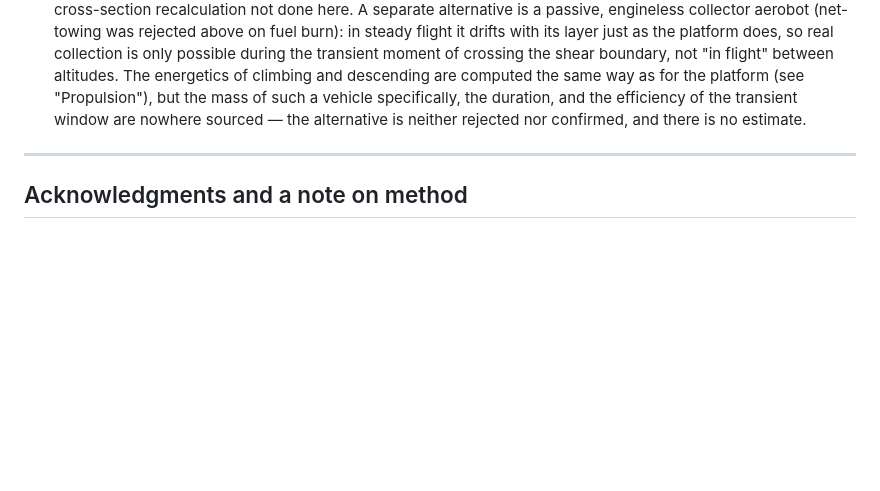
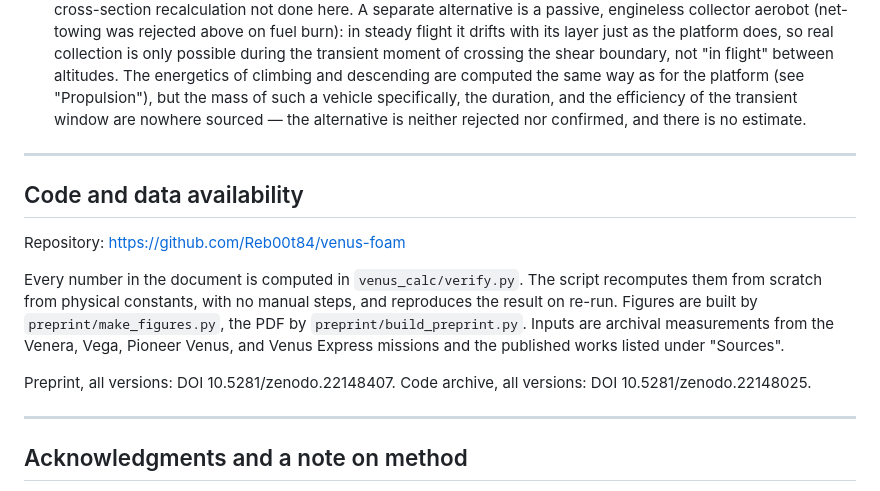
Before and after one commit to Reb00t84/venus-foam, a Markdown page: venus-foam.md, the part around the change. Drawn GitHub-style; blank space fills up the shorter version.

```diff
--- a/venus-foam.md
+++ b/venus-foam.md
@@ -275,6 +275,16 @@ In terms of resources, a child's birth occupies the same fixed platform capacity
 
 ---
 
+## Code and data availability
+
+Repository: https://github.com/Reb00t84/venus-foam
+
+Every number in the document is computed in `venus_calc/verify.py`. The script recomputes them from scratch from physical constants, with no manual steps, and reproduces the result on re-run. Figures are built by `preprint/make_figures.py`, the PDF by `preprint/build_preprint.py`. Inputs are archival measurements from the Venera, Vega, Pioneer Venus, and Venus Express missions and the published works listed under "Sources".
+
+Preprint, all versions: DOI 10.5281/zenodo.22148407. Code archive, all versions: DOI 10.5281/zenodo.22148025.
+
+---
+
 ## Acknowledgments and a note on method
 
 Calculations (`venus_calc/verify.py`), figures (`preprint/make_figures.py`), and the document text were developed in extended dialogue with AI systems (Claude, Anthropic; Gemini, Google), used as tools for computation, source search and verification, and stress-testing claims; some of the analysis Gemini proposed (including a PTFE permeability constant and a cloud liquid-water-content estimate for a dynamic-buoy collection scheme) did not survive independent verification and was not included in the document — that too is part of the method, not only the results that were kept. Responsibility for all statements rests with the author.
```
Also changed, not shown: venus-foam-ru.md (+10 -0 lines).
